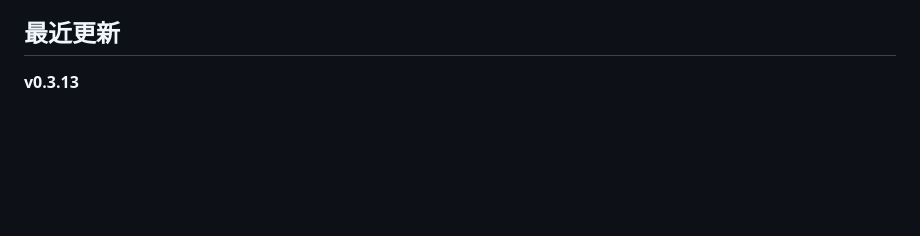
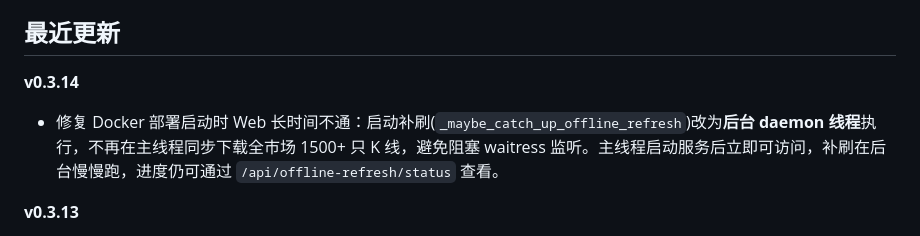
Before and after one commit to qwgaan/etf-analysis, a Markdown page: README.md, the part around the change. Drawn GitHub-style; blank space fills up the shorter version.

Commit message:
release: v0.3.14

```diff
--- a/README.md
+++ b/README.md
@@ -18,6 +18,9 @@
 - 📤 筛选结果导出 CSV / JSON
 
 ## 最近更新
+
+**v0.3.14**
+- 修复 Docker 部署启动时 Web 长时间不通：启动补刷(`_maybe_catch_up_offline_refresh`)改为**后台 daemon 线程**执行，不再在主线程同步下载全市场 1500+ 只 K 线，避免阻塞 waitress 监听。主线程启动服务后立即可访问，补刷在后台慢慢跑，进度仍可通过 `/api/offline-refresh/status` 查看。
 
 **v0.3.13**
 - 参数配置新增**「全量拉取时间(交易日)」**设置：可配置交易日全量刷新全市场 ETF + 自选 K 线的时间，默认 `07:30` + `16:15`，与现有离线刷新逻辑一致。保存后后端调度器自动生效，无需重启。
```
